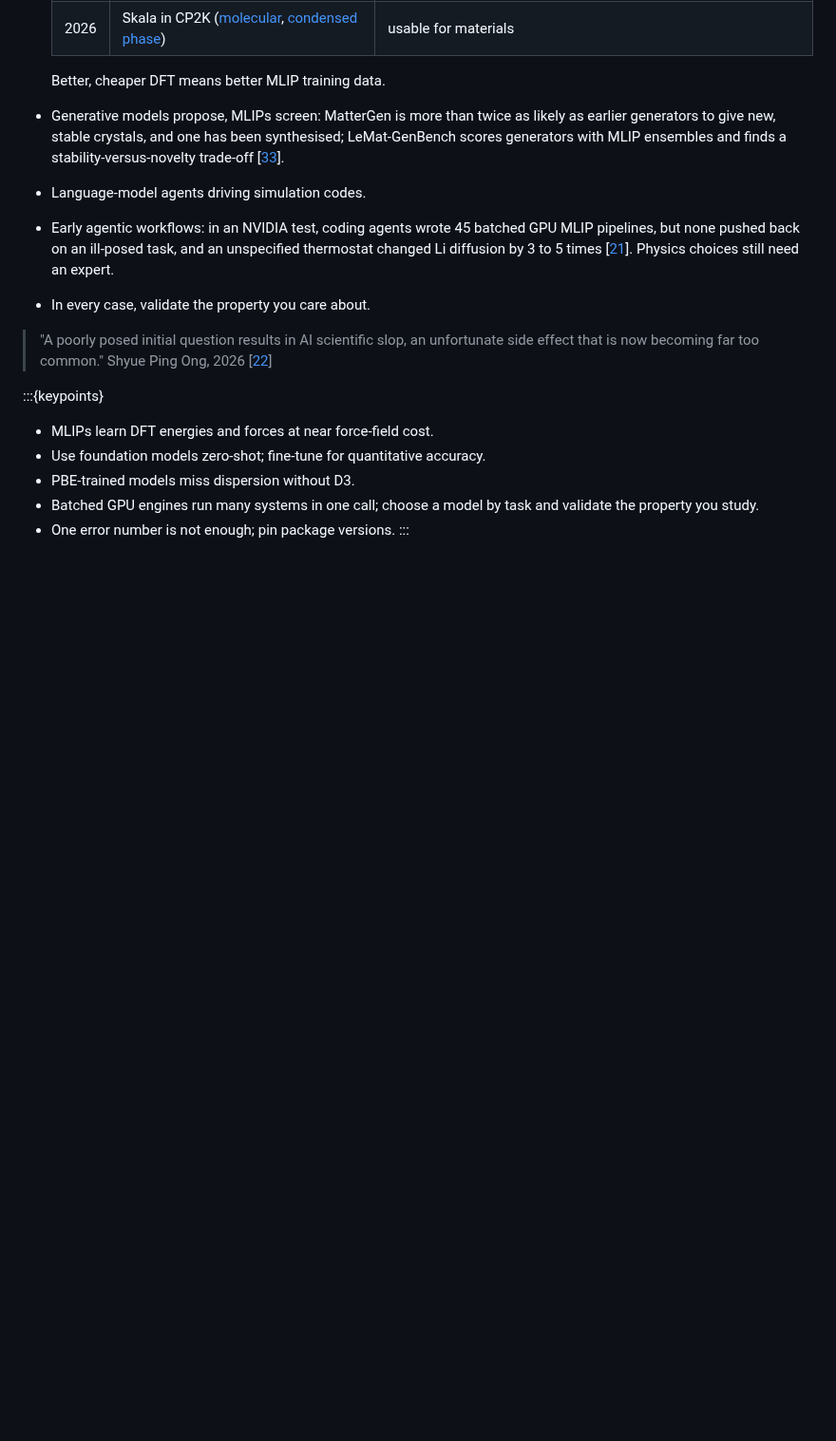
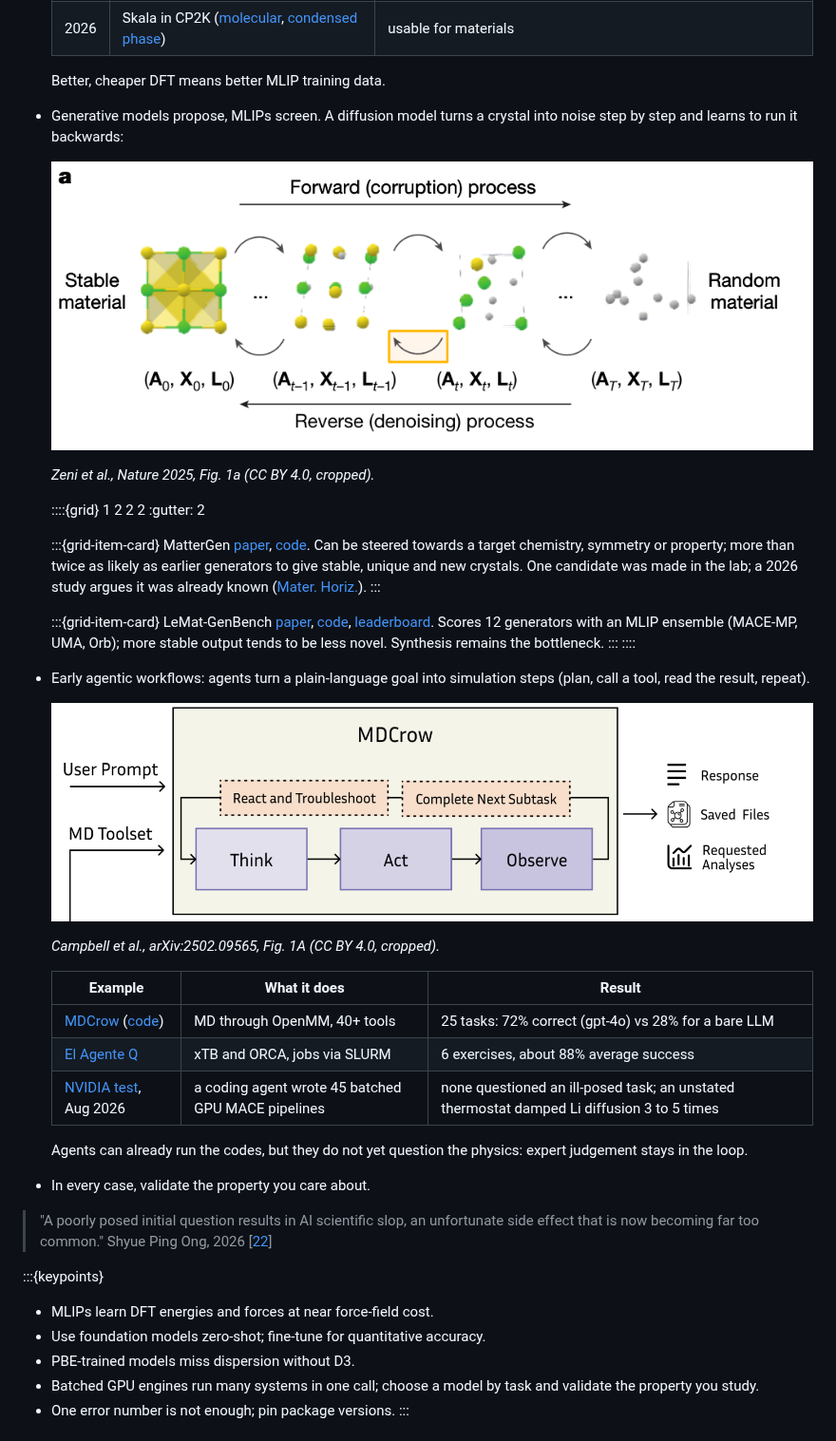
Before and after one commit to ENCCS/mlip-hands-on, a Markdown page: episodes/00-background.md, the part around the change. Shown at 95% size. Drawn GitHub-style; pictures changed too: _static/mattergen-fig1a.png (added), _static/mdcrow-fig1a.png (added); blank space fills up the shorter version.

Commit message:
Generative and agent sections with figures

```diff
--- a/episodes/00-background.md
+++ b/episodes/00-background.md
@@ -532,16 +532,49 @@ data, accessed 29 September 2026 [[13](https://doi.org/10.1038/s42256-025-01055-
   | 2026 | Skala in CP2K ([molecular](https://arxiv.org/abs/2608.19033), [condensed phase](https://arxiv.org/abs/2609.34055)) | usable for materials |
 
   Better, cheaper DFT means better MLIP training data.
-- Generative models propose, MLIPs screen: MatterGen is more than twice as
-  likely as earlier generators to give new, stable crystals, and one has
-  been synthesised; LeMat-GenBench scores generators with MLIP ensembles and
-  finds a stability-versus-novelty trade-off [[33](https://doi.org/10.1038/s41586-025-08628-5)].
-- Language-model agents driving simulation codes.
-- Early agentic workflows: in an NVIDIA test, coding agents wrote 45
-  batched GPU MLIP pipelines, but none pushed back on an ill-posed task, and
-  an unspecified thermostat changed Li diffusion by 3 to 5 times
-  [[21](https://developer.nvidia.com/blog/how-ai-coding-agents-can-unlock-materials-simulation-with-nvidia-alchemi-toolkit/)].
-  Physics choices still need an expert.
+- Generative models propose, MLIPs screen. A diffusion model turns a
+  crystal into noise step by step and learns to run it backwards:
+
+  ![Diffusion for crystals: a stable material is corrupted into a random one, and the model learns the reverse.](../_static/mattergen-fig1a.png)
+
+  *Zeni et al., Nature 2025, Fig. 1a (CC BY 4.0, cropped).*
+
+  ::::{grid} 1 2 2 2
+  :gutter: 2
+
+  :::{grid-item-card} MatterGen
+  [paper](https://doi.org/10.1038/s41586-025-08628-5),
+  [code](https://github.com/microsoft/mattergen). Can be steered towards a
+  target chemistry, symmetry or property; more than twice as likely as
+  earlier generators to give stable, unique and new crystals. One candidate
+  was made in the lab; a 2026 study argues it was already known
+  ([Mater. Horiz.](https://doi.org/10.1039/D6MH00268D)).
+  :::
+
+  :::{grid-item-card} LeMat-GenBench
+  [paper](https://arxiv.org/abs/2512.04562),
+  [code](https://github.com/LeMaterial/lemat-genbench),
+  [leaderboard](https://huggingface.co/spaces/LeMaterial/LeMat-GenBench).
+  Scores 12 generators with an MLIP ensemble (MACE-MP, UMA, Orb); more stable
+  output tends to be less novel. Synthesis remains the bottleneck.
+  :::
+  ::::
+
+- Early agentic workflows: agents turn a plain-language goal into
+  simulation steps (plan, call a tool, read the result, repeat).
+
+  ![MDCrow: a think, act, observe loop over a set of MD tools.](../_static/mdcrow-fig1a.png)
+
+  *Campbell et al., arXiv:2502.09565, Fig. 1A (CC BY 4.0, cropped).*
+
+  | Example | What it does | Result |
+  |---|---|---|
+  | [MDCrow](https://arxiv.org/abs/2502.09565) ([code](https://github.com/ur-whitelab/MDCrow)) | MD through OpenMM, 40+ tools | 25 tasks: 72% correct (gpt-4o) vs 28% for a bare LLM |
+  | [El Agente Q](https://doi.org/10.1016/j.matt.2025.102263) | xTB and ORCA, jobs via SLURM | 6 exercises, about 88% average success |
+  | [NVIDIA test](https://developer.nvidia.com/blog/how-ai-coding-agents-can-unlock-materials-simulation-with-nvidia-alchemi-toolkit/), Aug 2026 | a coding agent wrote 45 batched GPU MACE pipelines | none questioned an ill-posed task; an unstated thermostat damped Li diffusion 3 to 5 times |
+
+  Agents can already run the codes, but they do not yet question the
+  physics: expert judgement stays in the loop.
 - In every case, validate the property you care about.
 
 > "A poorly posed initial question results in AI scientific slop, an
```
